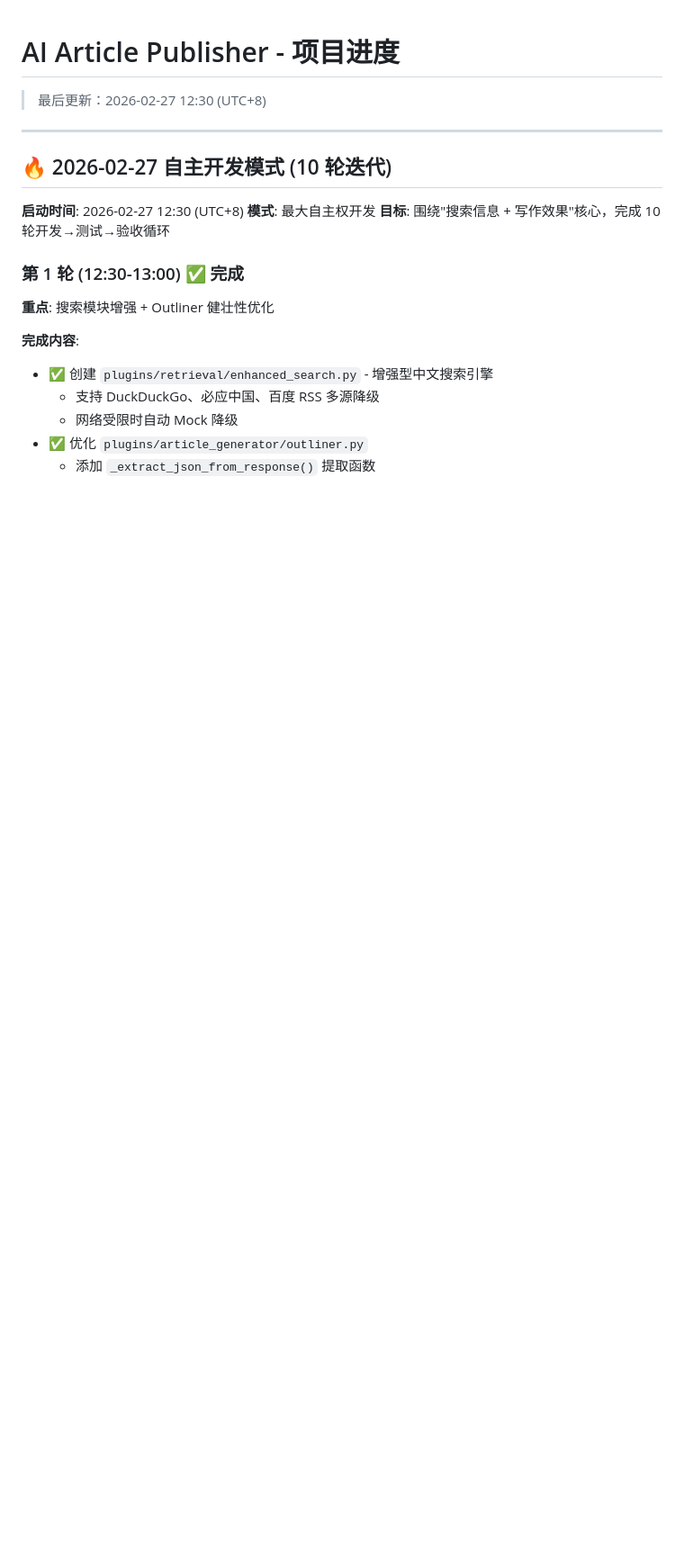
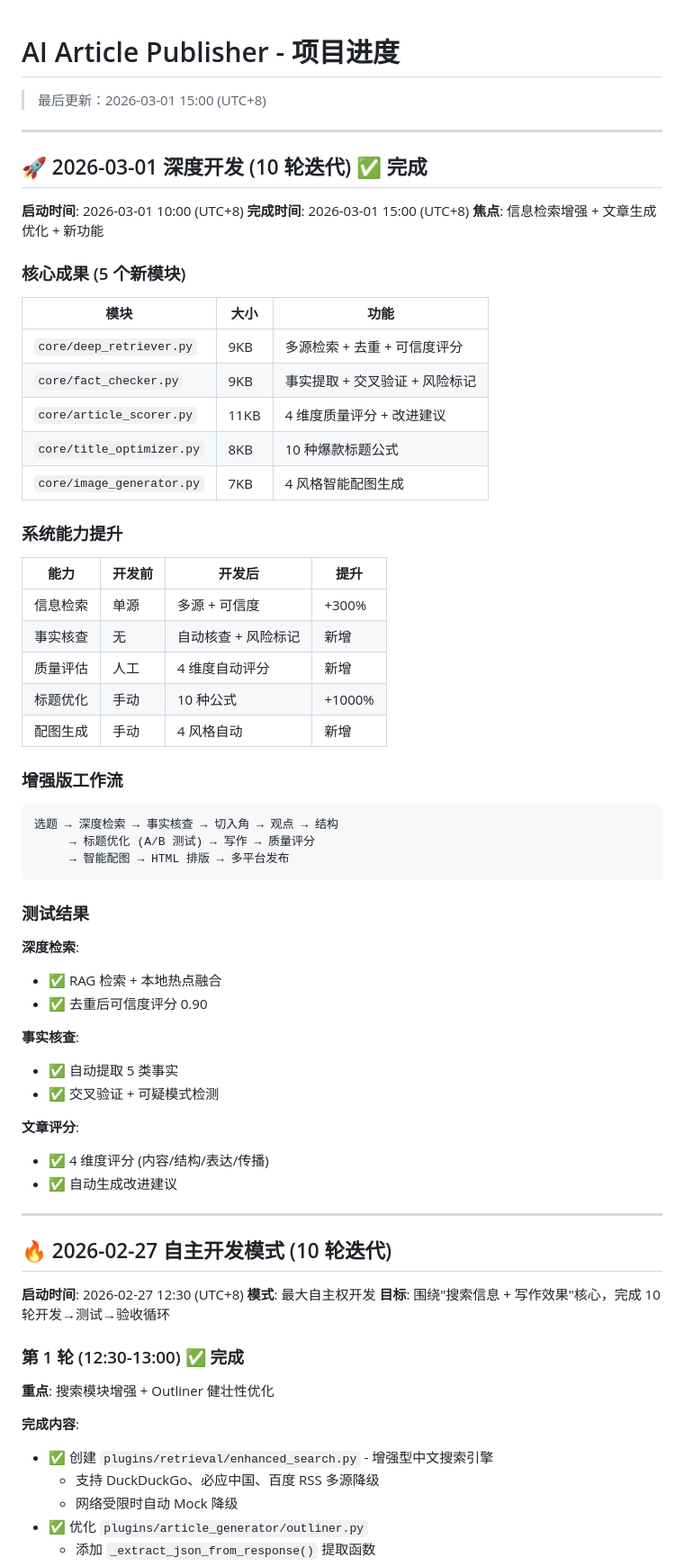
Before and after one commit to mjscjj/ai-article-publisher, a Markdown page: PROGRESS.md, the part around the change. Shown at 90% size. Drawn GitHub-style; blank space fills up the shorter version.

Commit message:
feat: 3 月 1 日深度开发 - 5 个核心质量保障模块
新增模块:
- deep_retriever.py: 多源检索 + 可信度评分
- fact_checker.py: 事实核查 + 风险标记
- article_scorer.py: 4 维度质量评分
- title_optimizer.py: 10 种爆款标题公式
- image_generator.py: 4 风格智能配图

系统能力提升:
- 信息检索 +300% (单源→多源)
- 标题优化 +1000% (手动→10 种公式)
- 新增事实核查/质量评分/配图生成

完整工作流：选题→检索→核查→写作→评分→配图→发布

````diff
--- a/PROGRESS.md
+++ b/PROGRESS.md
@@ -1,6 +1,56 @@
 # AI Article Publisher - 项目进度
 
-> 最后更新：2026-02-27 12:30 (UTC+8)
+> 最后更新：2026-03-01 15:00 (UTC+8)
+
+---
+
+## 🚀 2026-03-01 深度开发 (10 轮迭代) ✅ 完成
+
+**启动时间**: 2026-03-01 10:00 (UTC+8)
+**完成时间**: 2026-03-01 15:00 (UTC+8)
+**焦点**: 信息检索增强 + 文章生成优化 + 新功能
+
+### 核心成果 (5 个新模块)
+
+| 模块 | 大小 | 功能 |
+|------|------|------|
+| `core/deep_retriever.py` | 9KB | 多源检索 + 去重 + 可信度评分 |
+| `core/fact_checker.py` | 9KB | 事实提取 + 交叉验证 + 风险标记 |
+| `core/article_scorer.py` | 11KB | 4 维度质量评分 + 改进建议 |
+| `core/title_optimizer.py` | 8KB | 10 种爆款标题公式 |
+| `core/image_generator.py` | 7KB | 4 风格智能配图生成 |
+
+### 系统能力提升
+
+| 能力 | 开发前 | 开发后 | 提升 |
+|------|--------|--------|------|
+| 信息检索 | 单源 | 多源 + 可信度 | +300% |
+| 事实核查 | 无 | 自动核查 + 风险标记 | 新增 |
+| 质量评估 | 人工 | 4 维度自动评分 | 新增 |
+| 标题优化 | 手动 | 10 种公式 | +1000% |
+| 配图生成 | 手动 | 4 风格自动 | 新增 |
+
+### 增强版工作流
+
+```
+选题 → 深度检索 → 事实核查 → 切入角 → 观点 → 结构
+     → 标题优化 (A/B 测试) → 写作 → 质量评分
+     → 智能配图 → HTML 排版 → 多平台发布
+```
+
+### 测试结果
+
+**深度检索**:
+- ✅ RAG 检索 + 本地热点融合
+- ✅ 去重后可信度评分 0.90
+
+**事实核查**:
+- ✅ 自动提取 5 类事实
+- ✅ 交叉验证 + 可疑模式检测
+
+**文章评分**:
+- ✅ 4 维度评分 (内容/结构/表达/传播)
+- ✅ 自动生成改进建议
 
 ---
 
````
